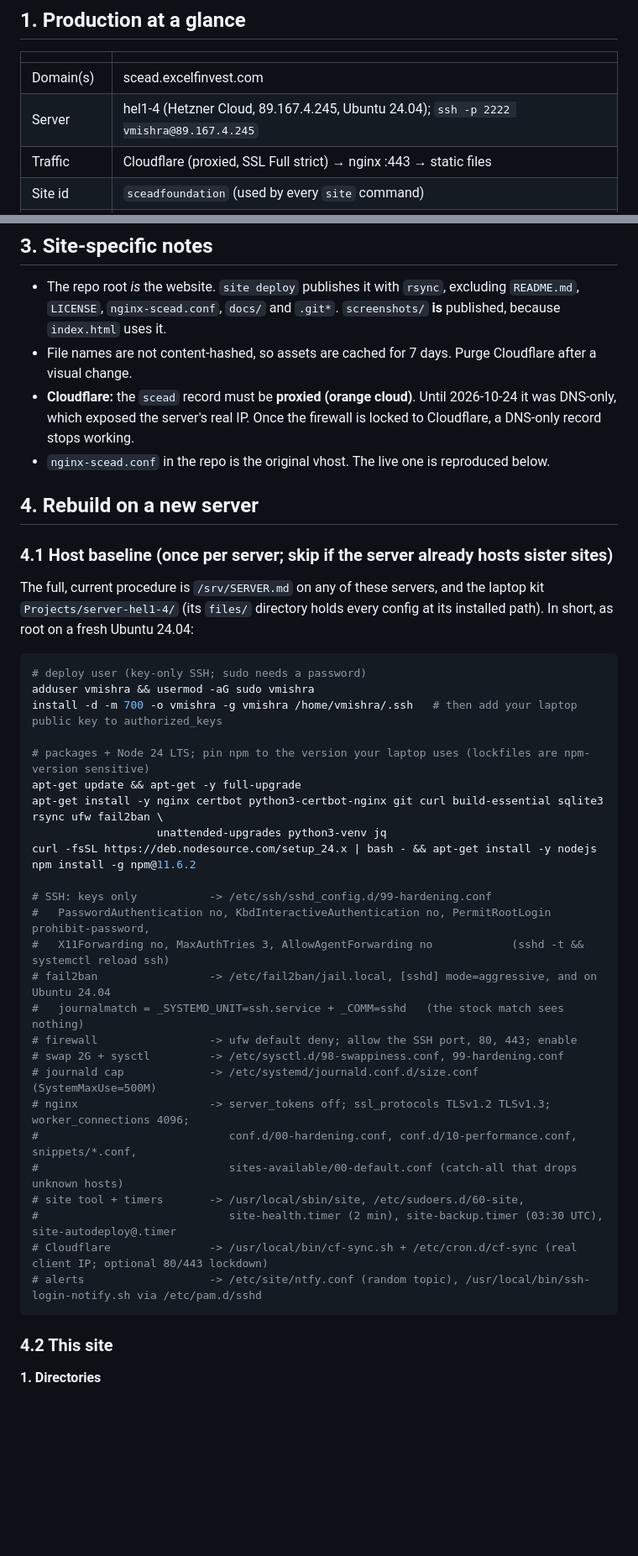
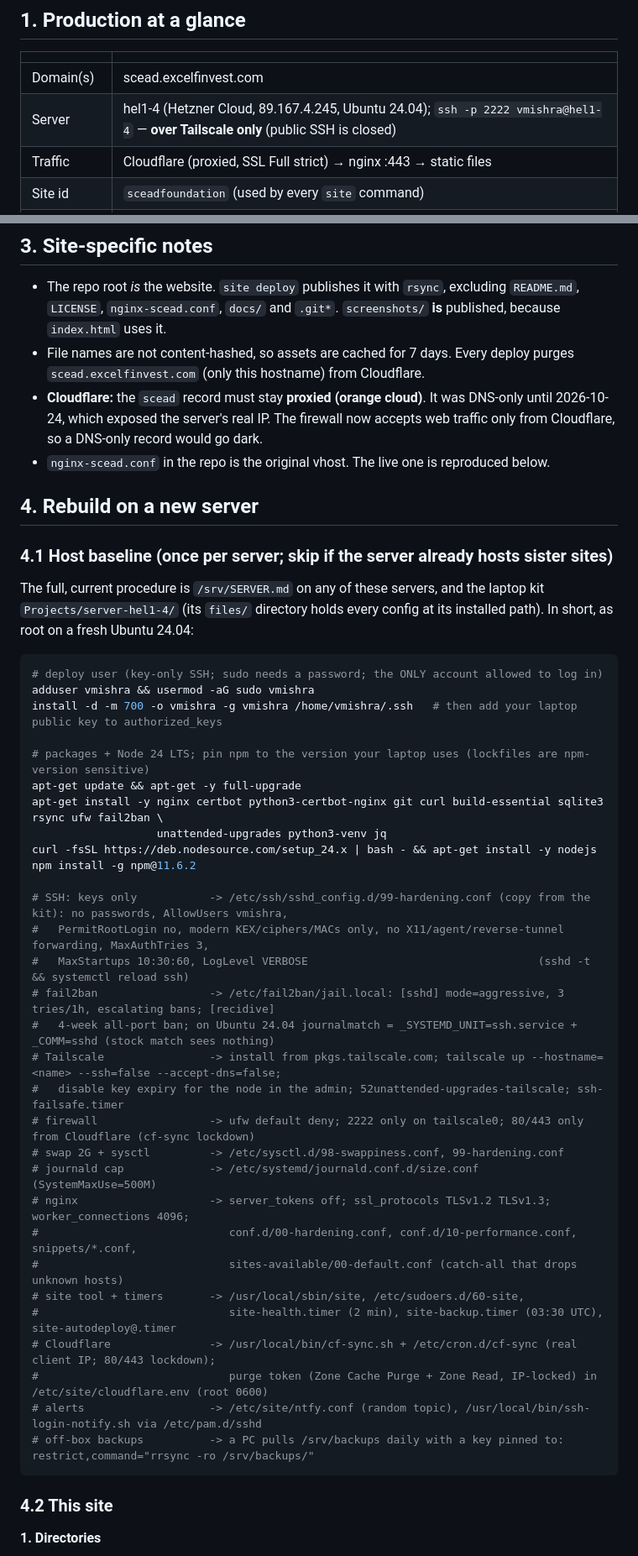
Before and after one commit to vmishra/sceadfoundation, a Markdown page: docs/SERVER_SETUP.md, 2 parts joined by grey strips. Shown at 84% size. GitHub-like rendering; blank space fills up the shorter version.

Commit message:
docs(server): Tailscale-only SSH, proxied record and per-host CDN purge
SSH to hel1-4 is now Tailscale-only (ssh -p 2222 vmishra@hel1-4). Deploys purge this site's
hostnames with the server's root-only Cloudflare token; apps no longer carry CF_* values.

Co-Authored-By: Claude Opus 5.5 <noreply@anthropic.com>

````diff
--- a/docs/SERVER_SETUP.md
+++ b/docs/SERVER_SETUP.md
@@ -9,7 +9,7 @@
 | | |
 |---|---|
 | Domain(s) | scead.excelfinvest.com |
-| Server | hel1-4 (Hetzner Cloud, 89.167.4.245, Ubuntu 24.04); `ssh -p 2222 vmishra@89.167.4.245` |
+| Server | hel1-4 (Hetzner Cloud, 89.167.4.245, Ubuntu 24.04); `ssh -p 2222 vmishra@hel1-4` — **over Tailscale only** (public SSH is closed) |
 | Traffic | Cloudflare (proxied, SSL Full strict) → nginx :443 → static files |
 | Site id | `sceadfoundation` (used by every `site` command) |
 | What it is | plain static HTML |
@@ -39,9 +39,10 @@ the new release fails its health check, the tool switches back automatically, re
 
 - The repo root *is* the website. `site deploy` publishes it with `rsync`, excluding `README.md`, `LICENSE`,
   `nginx-scead.conf`, `docs/` and `.git*`. `screenshots/` **is** published, because `index.html` uses it.
-- File names are not content-hashed, so assets are cached for 7 days. Purge Cloudflare after a visual change.
-- **Cloudflare:** the `scead` record must be **proxied (orange cloud)**. Until 2026-10-24 it was DNS-only, which exposed
-  the server's real IP. Once the firewall is locked to Cloudflare, a DNS-only record stops working.
+- File names are not content-hashed, so assets are cached for 7 days. Every deploy purges `scead.excelfinvest.com` (only
+  this hostname) from Cloudflare.
+- **Cloudflare:** the `scead` record must stay **proxied (orange cloud)**. It was DNS-only until 2026-10-24, which exposed
+  the server's real IP. The firewall now accepts web traffic only from Cloudflare, so a DNS-only record would go dark.
 - `nginx-scead.conf` in the repo is the original vhost. The live one is reproduced below.
 
 ## 4. Rebuild on a new server
@@ -52,7 +53,7 @@ The full, current procedure is `/srv/SERVER.md` on any of these servers, and the
 (its `files/` directory holds every config at its installed path). In short, as root on a fresh Ubuntu 24.04:
 
 ```bash
-# deploy user (key-only SSH; sudo needs a password)
+# deploy user (key-only SSH; sudo needs a password; the ONLY account allowed to log in)
 adduser vmishra && usermod -aG sudo vmishra
 install -d -m 700 -o vmishra -g vmishra /home/vmishra/.ssh   # then add your laptop public key to authorized_keys
 
@@ -63,12 +64,14 @@ apt-get install -y nginx certbot python3-certbot-nginx git curl build-essential
 curl -fsSL https://deb.nodesource.com/setup_24.x | bash - && apt-get install -y nodejs
 npm install -g npm@11.6.2
 
-# SSH: keys only           -> /etc/ssh/sshd_config.d/99-hardening.conf
-#   PasswordAuthentication no, KbdInteractiveAuthentication no, PermitRootLogin prohibit-password,
-#   X11Forwarding no, MaxAuthTries 3, AllowAgentForwarding no            (sshd -t && systemctl reload ssh)
-# fail2ban                 -> /etc/fail2ban/jail.local, [sshd] mode=aggressive, and on Ubuntu 24.04
-#   journalmatch = _SYSTEMD_UNIT=ssh.service + _COMM=sshd   (the stock match sees nothing)
-# firewall                 -> ufw default deny; allow the SSH port, 80, 443; enable
+# SSH: keys only           -> /etc/ssh/sshd_config.d/99-hardening.conf (copy from the kit): no passwords, AllowUsers vmishra,
+#   PermitRootLogin no, modern KEX/ciphers/MACs only, no X11/agent/reverse-tunnel forwarding, MaxAuthTries 3,
+#   MaxStartups 10:30:60, LogLevel VERBOSE                                   (sshd -t && systemctl reload ssh)
+# fail2ban                 -> /etc/fail2ban/jail.local: [sshd] mode=aggressive, 3 tries/1h, escalating bans; [recidive]
+#   4-week all-port ban; on Ubuntu 24.04 journalmatch = _SYSTEMD_UNIT=ssh.service + _COMM=sshd (stock match sees nothing)
+# Tailscale                -> install from pkgs.tailscale.com; tailscale up --hostname=<name> --ssh=false --accept-dns=false;
+#   disable key expiry for the node in the admin; 52unattended-upgrades-tailscale; ssh-failsafe.timer
+# firewall                 -> ufw default deny; 2222 only on tailscale0; 80/443 only from Cloudflare (cf-sync lockdown)
 # swap 2G + sysctl         -> /etc/sysctl.d/98-swappiness.conf, 99-hardening.conf
 # journald cap             -> /etc/systemd/journald.conf.d/size.conf (SystemMaxUse=500M)
 # nginx                    -> server_tokens off; ssl_protocols TLSv1.2 TLSv1.3; worker_connections 4096;
@@ -76,8 +79,10 @@ npm install -g npm@11.6.2
 #                             sites-available/00-default.conf (catch-all that drops unknown hosts)
 # site tool + timers       -> /usr/local/sbin/site, /etc/sudoers.d/60-site,
 #                             site-health.timer (2 min), site-backup.timer (03:30 UTC), site-autodeploy@.timer
-# Cloudflare               -> /usr/local/bin/cf-sync.sh + /etc/cron.d/cf-sync (real client IP; optional 80/443 lockdown)
+# Cloudflare               -> /usr/local/bin/cf-sync.sh + /etc/cron.d/cf-sync (real client IP; 80/443 lockdown);
+#                             purge token (Zone Cache Purge + Zone Read, IP-locked) in /etc/site/cloudflare.env (root 0600)
 # alerts                   -> /etc/site/ntfy.conf (random topic), /usr/local/bin/ssh-login-notify.sh via /etc/pam.d/sshd
+# off-box backups          -> a PC pulls /srv/backups daily with a key pinned to: restrict,command="rrsync -ro /srv/backups/"
 ```
 
 ### 4.2 This site
````
Also changed, not shown: other parts of docs/SERVER_SETUP.md (+6 -1 lines), README.md (+1 -1 lines).
